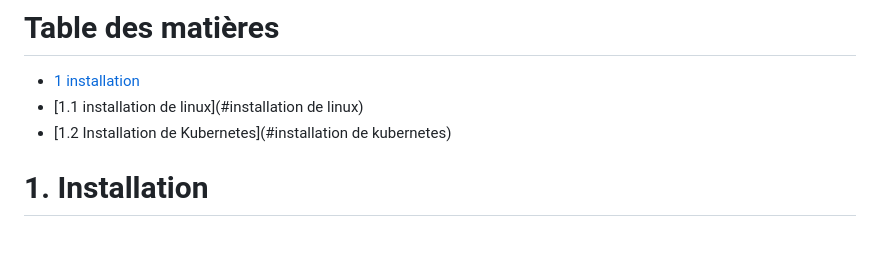
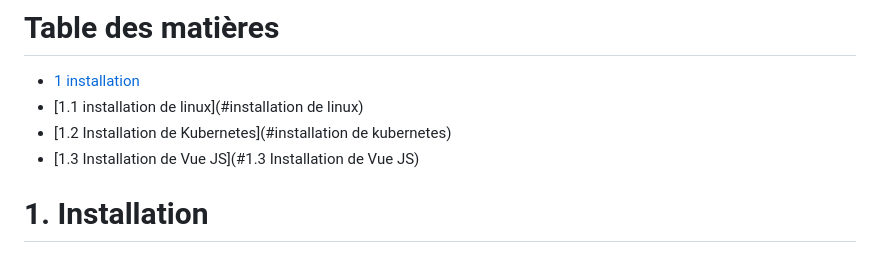
Before and after one commit to BrunoFroger/popote_vueJS_K8S, a Markdown page: README.md, the part around the change. Drawn GitHub-style.

Commit message:
test ajout table de matieres dans la doc

```diff
--- a/README.md
+++ b/README.md
@@ -12,7 +12,7 @@ Voici une vue de l'architecture choisie
 - [1 installation](#installation)
 - [1.1 installation de linux](#installation de linux)
 - [1.2 Installation de Kubernetes](#installation de kubernetes)
-
+- [1.3 Installation de Vue JS](#1.3 Installation de Vue JS)
 
 # 1. Installation
 
```
